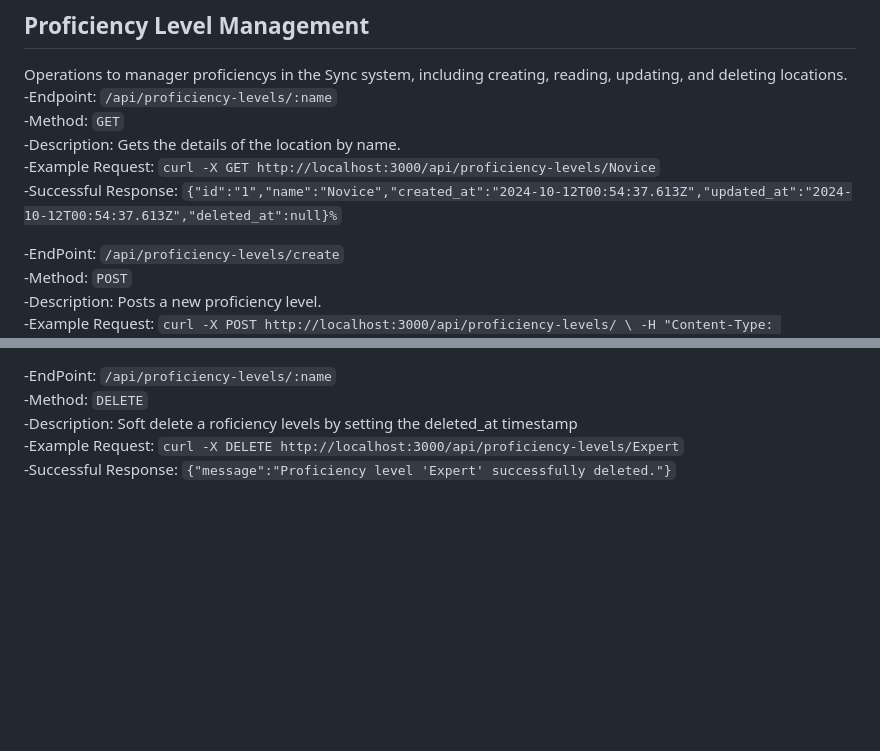
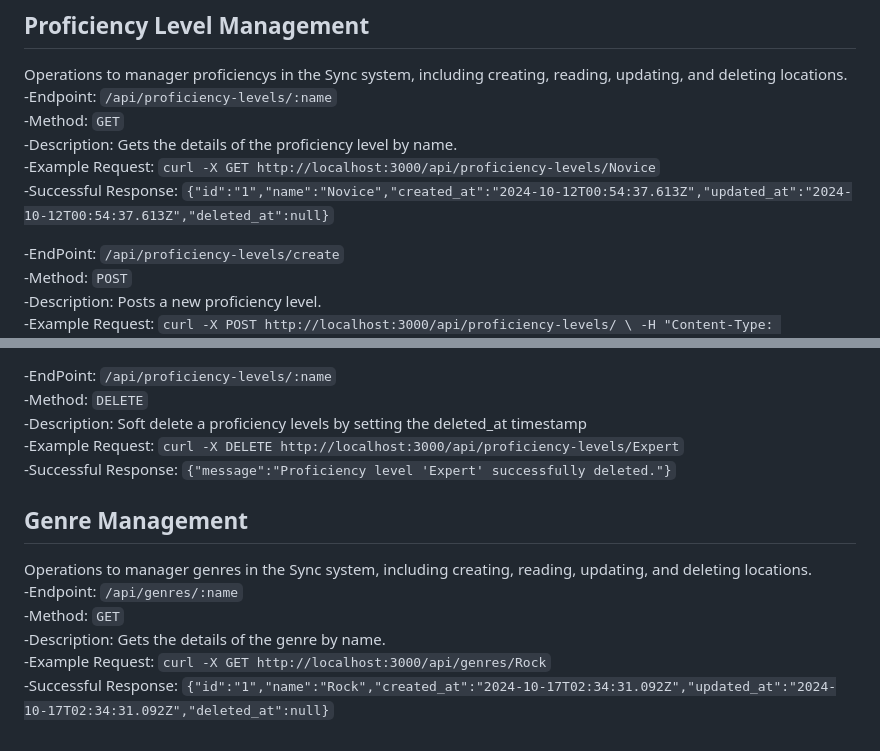
Before and after one commit to CSCI-441-FALL-TEAM-A/Sync, a Markdown page: README.md, 2 parts joined by grey strips. Rendered like a GitHub page; blank space fills up the shorter version.

```diff
--- a/README.md
+++ b/README.md
@@ -123,9 +123,9 @@ Operations to manager locations in the Sync system, including creating, reading,
 Operations to manager proficiencys in the Sync system, including creating, reading, updating, and deleting locations.<br/>
    -Endpoint: `/api/proficiency-levels/:name`<br/>
    -Method: `GET`<br/>
-   -Description: Gets the details of the location by name.<br/>
+   -Description: Gets the details of the proficiency level by name.<br/>
    -Example Request: `curl -X GET http://localhost:3000/api/proficiency-levels/Novice`<br/>
-   -Successful Response: `{"id":"1","name":"Novice","created_at":"2024-10-12T00:54:37.613Z","updated_at":"2024-10-12T00:54:37.613Z","deleted_at":null}%`<br/>
+   -Successful Response: `{"id":"1","name":"Novice","created_at":"2024-10-12T00:54:37.613Z","updated_at":"2024-10-12T00:54:37.613Z","deleted_at":null}`<br/>
 
    -EndPoint: `/api/proficiency-levels/create`<br/>
    -Method: `POST`<br/>
@@ -145,6 +145,14 @@ Operations to manager proficiencys in the Sync system, including creating, readi
 
    -EndPoint: `/api/proficiency-levels/:name`<br/>
    -Method: `DELETE`<br/>
-   -Description: Soft delete a roficiency levels by setting the deleted_at timestamp<br/>
+   -Description: Soft delete a proficiency levels by setting the deleted_at timestamp<br/>
    -Example Request: `curl -X DELETE http://localhost:3000/api/proficiency-levels/Expert`<br/>
    -Successful Response: `{"message":"Proficiency level 'Expert' successfully deleted."}`
+
+## Genre Management<br/>
+Operations to manager genres in the Sync system, including creating, reading, updating, and deleting locations.<br/>
+   -Endpoint: `/api/genres/:name`<br/>
+   -Method: `GET`<br/>
+   -Description: Gets the details of the genre by name.<br/>
+   -Example Request: `curl -X GET http://localhost:3000/api/genres/Rock`<br/>
+   -Successful Response: `{"id":"1","name":"Rock","created_at":"2024-10-17T02:34:31.092Z","updated_at":"2024-10-17T02:34:31.092Z","deleted_at":null}`<br/>
```
